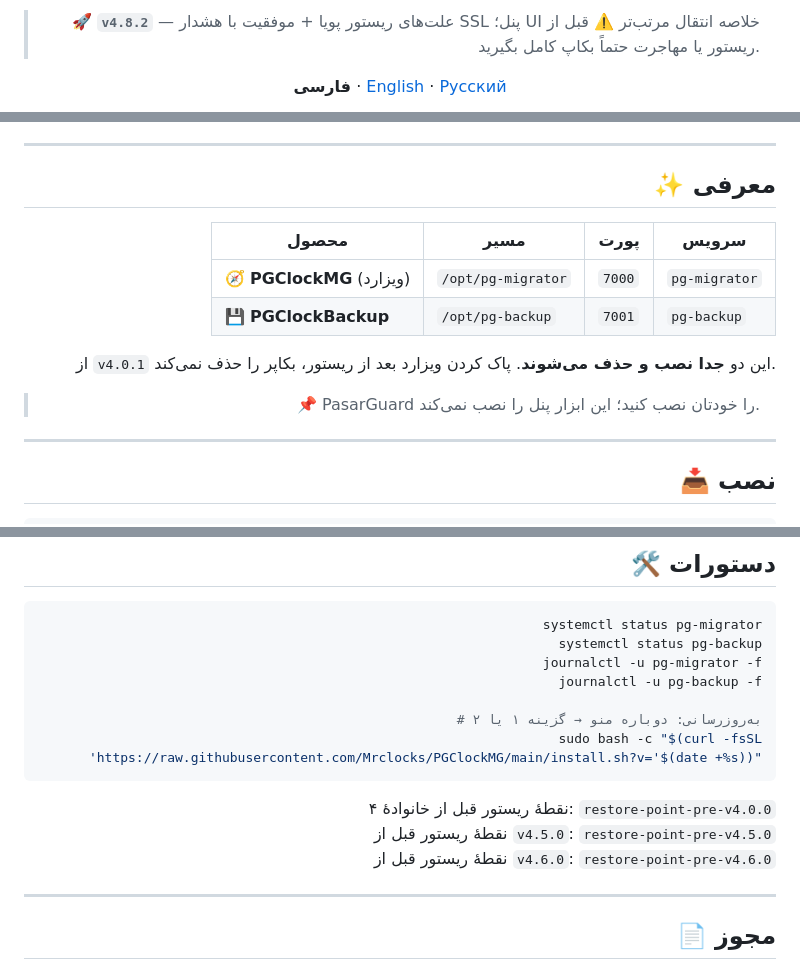
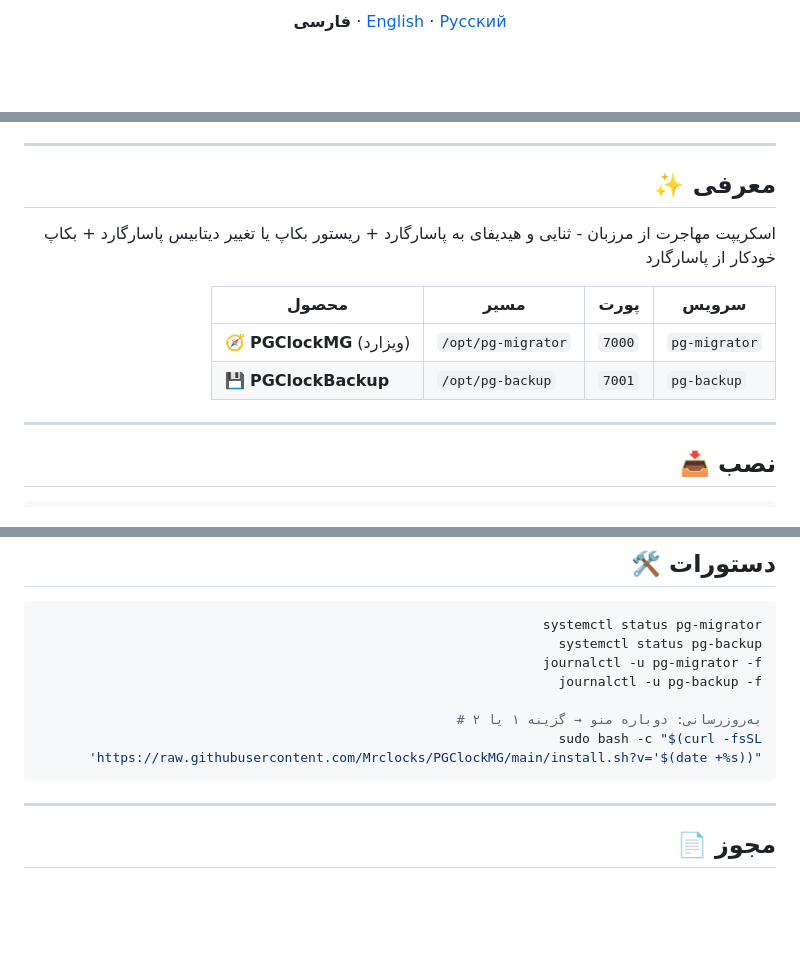
Before and after one commit to Mrclocks/PGClockMG, a Markdown page: README.md, 3 parts joined by grey strips. GitHub-like rendering; blank space fills up the shorter version.

Commit message:
Revise README for version v4.8.2 updates
Updated the README to reflect changes in version v4.8.2 and installation instructions.

````diff
--- a/README.md
+++ b/README.md
@@ -1,6 +1,5 @@
 <div dir="rtl" align="right">
 
-> 🚀 **`v4.8.2`** — علت‌های ریستور پویا + موفقیت با هشدار SSL پنل؛ UI خلاصه انتقال مرتب‌تر
 > ⚠️ قبل از ریستور یا مهاجرت حتماً بکاپ کامل بگیرید.
 
 <p align="center">
@@ -27,14 +26,13 @@
 
 ## ✨ معرفی
 
+اسکریپت مهاجرت از مرزبان - ثنایی و هیدیفای به پاسارگارد + ریستور بکاپ یا تغییر دیتابیس پاسارگارد + بکاپ خودکار از پاسارگارد
+
 | محصول | مسیر | پورت | سرویس |
 |--------|------|------|--------|
 | 🧭 **PGClockMG** (ویزارد) | `/opt/pg-migrator` | `7000` | `pg-migrator` |
 | 💾 **PGClockBackup** | `/opt/pg-backup` | `7001` | `pg-backup` |
 
-از `v4.0.1` این دو **جدا نصب و حذف می‌شوند**. پاک کردن ویزارد بعد از ریستور، بکاپر را حذف نمی‌کند.
-
-> 📌 PasarGuard را خودتان نصب کنید؛ این ابزار پنل را نصب نمی‌کند.
 
 ---
 
@@ -130,10 +128,6 @@ journalctl -u pg-backup -f
 sudo bash -c "$(curl -fsSL 'https://raw.githubusercontent.com/Mrclocks/PGClockMG/main/install.sh?v='$(date +%s))"
 ```
 
-نقطهٔ ریستور قبل از خانوادهٔ ۴: `restore-point-pre-v4.0.0`
-نقطهٔ ریستور قبل از `v4.5.0`: `restore-point-pre-v4.5.0`
-نقطهٔ ریستور قبل از `v4.6.0`: `restore-point-pre-v4.6.0`
-
 ---
 
 ## 📄 مجوز
````
